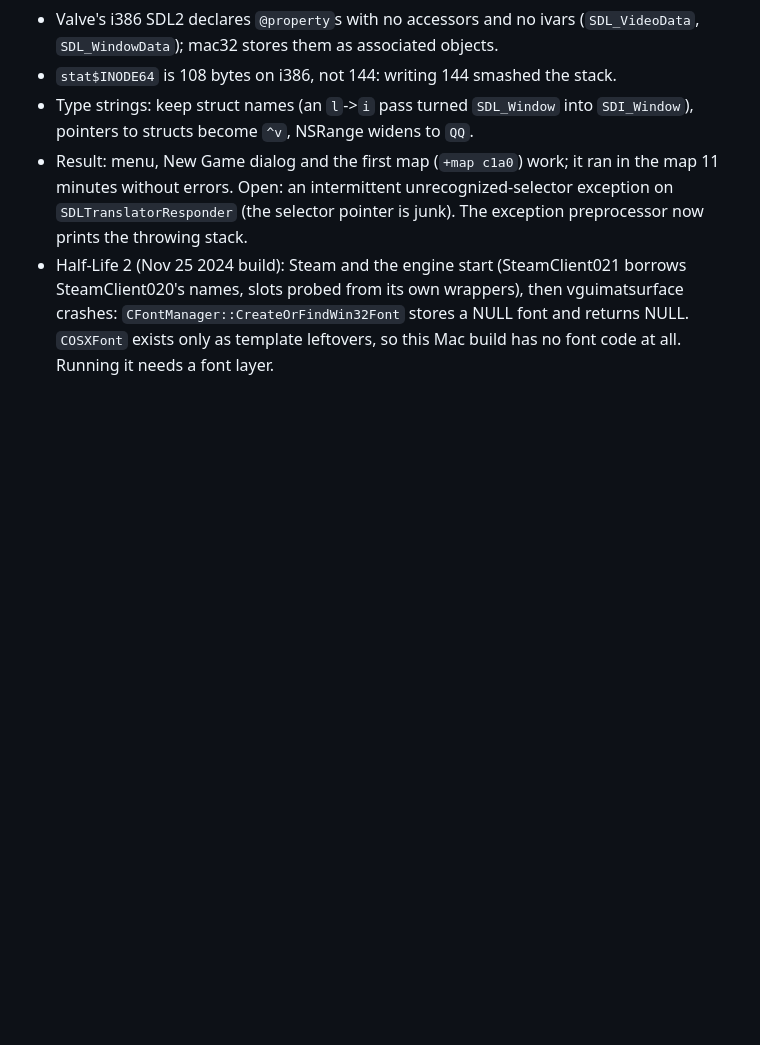
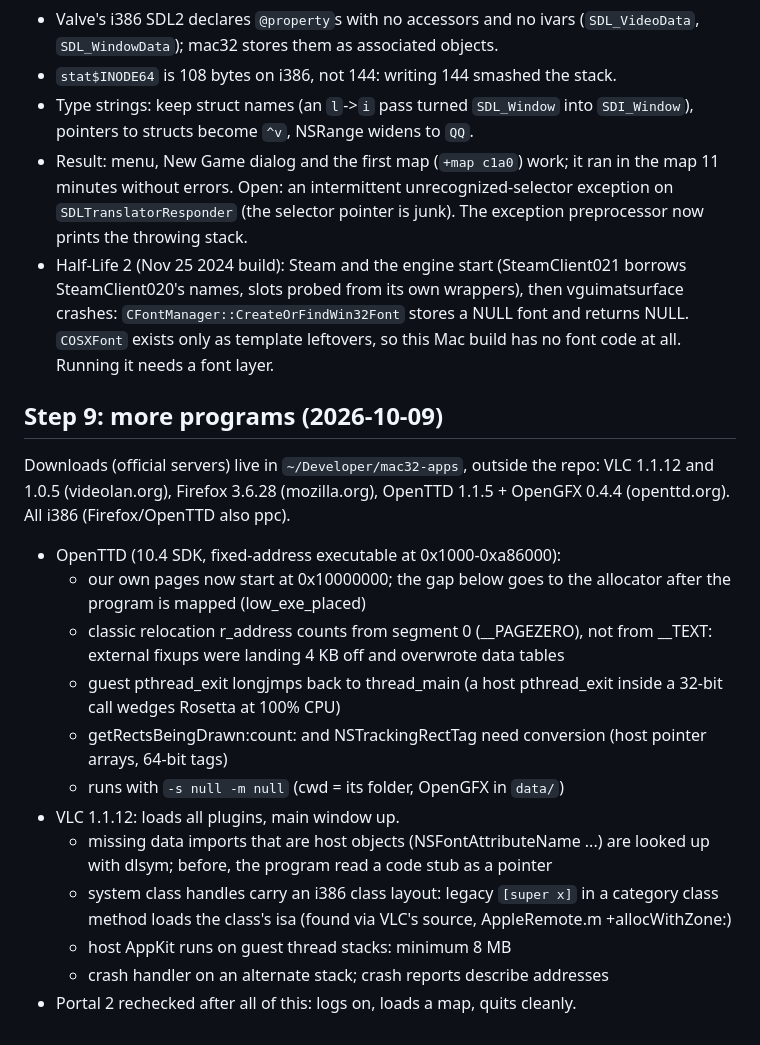
Before and after one commit to Shagulka/mac32, a Markdown page: MODLOG.md, the part around the change. Drawn GitHub-style; blank space fills up the shorter version.

```diff
--- a/MODLOG.md
+++ b/MODLOG.md
@@ -307,3 +307,27 @@ Restore: `um backup restore portal2-saves` / `um backup restore portal2-cfg`.
   vguimatsurface crashes: `CFontManager::CreateOrFindWin32Font` stores a NULL
   font and returns NULL. `COSXFont` exists only as template leftovers, so this
   Mac build has no font code at all. Running it needs a font layer.
+
+## Step 9: more programs (2026-10-09)
+Downloads (official servers) live in `~/Developer/mac32-apps`, outside the repo:
+VLC 1.1.12 and 1.0.5 (videolan.org), Firefox 3.6.28 (mozilla.org), OpenTTD
+1.1.5 + OpenGFX 0.4.4 (openttd.org). All i386 (Firefox/OpenTTD also ppc).
+- OpenTTD (10.4 SDK, fixed-address executable at 0x1000-0xa86000):
+  - our own pages now start at 0x10000000; the gap below goes to the allocator
+    after the program is mapped (low_exe_placed)
+  - classic relocation r_address counts from segment 0 (__PAGEZERO), not from
+    __TEXT: external fixups were landing 4 KB off and overwrote data tables
+  - guest pthread_exit longjmps back to thread_main (a host pthread_exit inside
+    a 32-bit call wedges Rosetta at 100% CPU)
+  - getRectsBeingDrawn:count: and NSTrackingRectTag need conversion (host
+    pointer arrays, 64-bit tags)
+  - runs with `-s null -m null` (cwd = its folder, OpenGFX in `data/`)
+- VLC 1.1.12: loads all plugins, main window up.
+  - missing data imports that are host objects (NSFontAttributeName ...) are
+    looked up with dlsym; before, the program read a code stub as a pointer
+  - system class handles carry an i386 class layout: legacy `[super x]` in a
+    category class method loads the class's isa (found via VLC's source,
+    AppleRemote.m +allocWithZone:)
+  - host AppKit runs on guest thread stacks: minimum 8 MB
+  - crash handler on an alternate stack; crash reports describe addresses
+- Portal 2 rechecked after all of this: logs on, loads a map, quits cleanly.
```
Also changed, not shown: README.md (+2 -0 lines).
